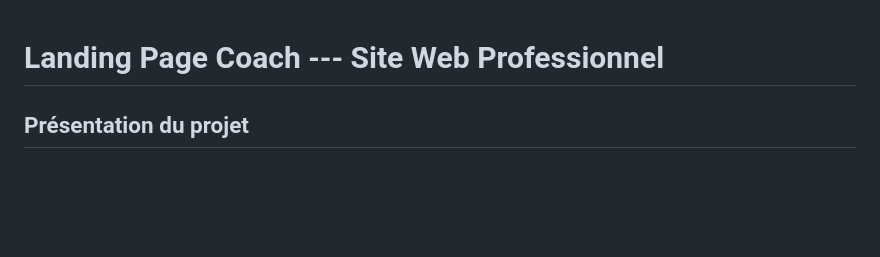
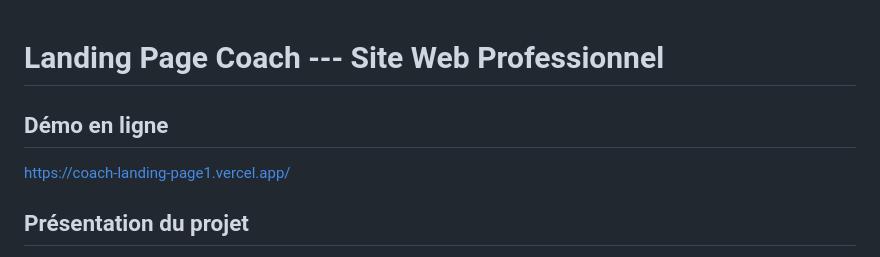
Before and after one commit to NickFran75/coach-landing-page, a Markdown page: README_landing_page_coach_FR.md, the part around the change. GitHub-like rendering; blank space fills up the shorter version.

```diff
--- a/README_landing_page_coach_FR.md
+++ b/README_landing_page_coach_FR.md
@@ -1,4 +1,7 @@
 # Landing Page Coach --- Site Web Professionnel
+
+## Démo en ligne
+https://coach-landing-page1.vercel.app/
 
 ## Présentation du projet
 
```
